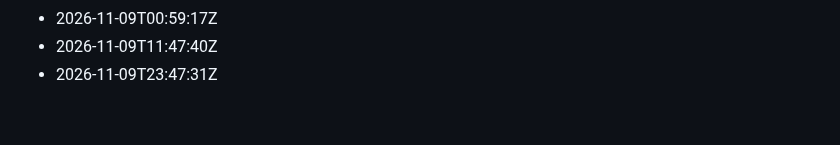
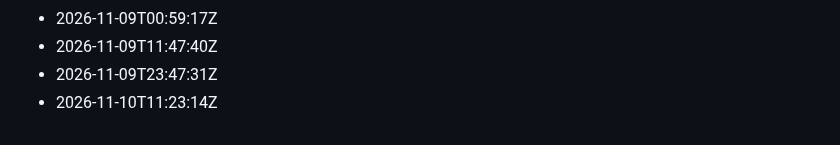
Before and after one commit to Gabzkk/Gabzii, a Markdown page: activity/daily-commits.md, the part around the change. GitHub-like rendering.

Commit message:
chore: record daily activity for 2026-11-10

```diff
--- a/activity/daily-commits.md
+++ b/activity/daily-commits.md
@@ -258,3 +258,4 @@
 - 2026-11-09T00:59:17Z
 - 2026-11-09T11:47:40Z
 - 2026-11-09T23:47:31Z
+- 2026-11-10T11:23:14Z
```
